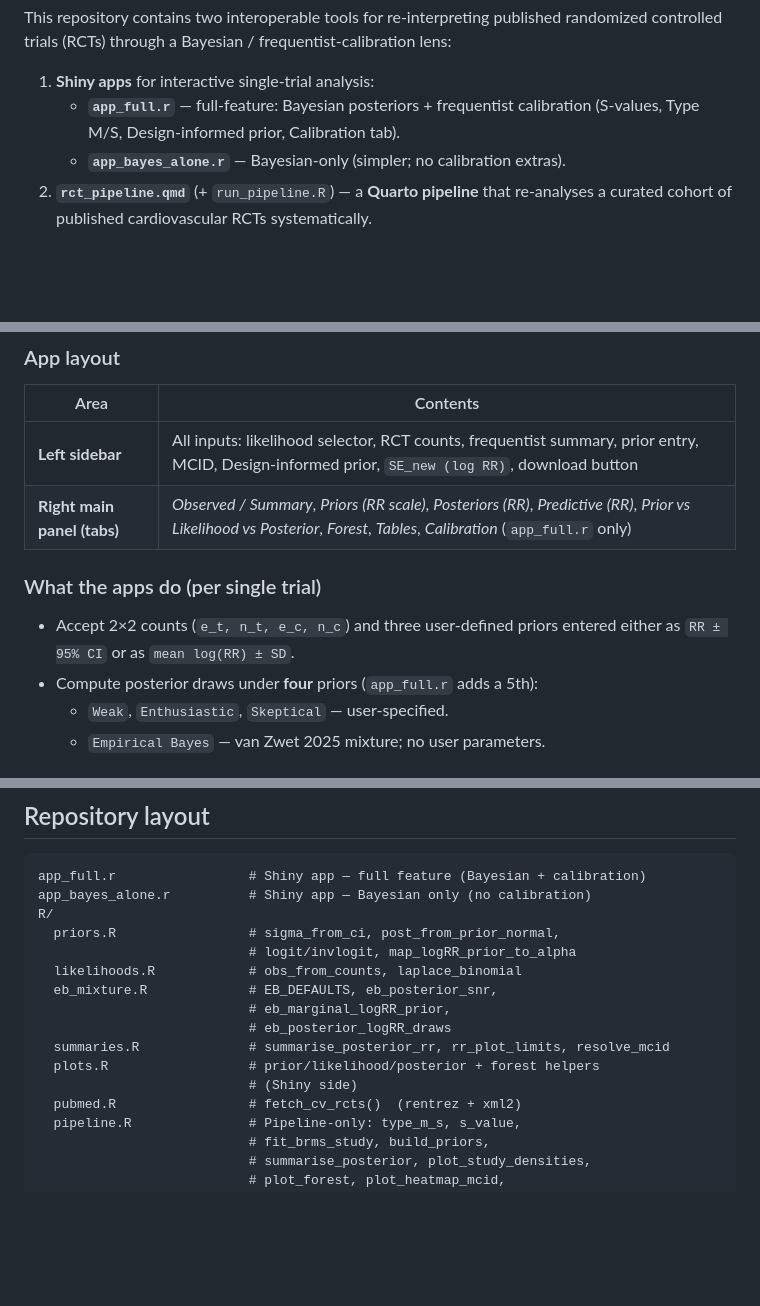
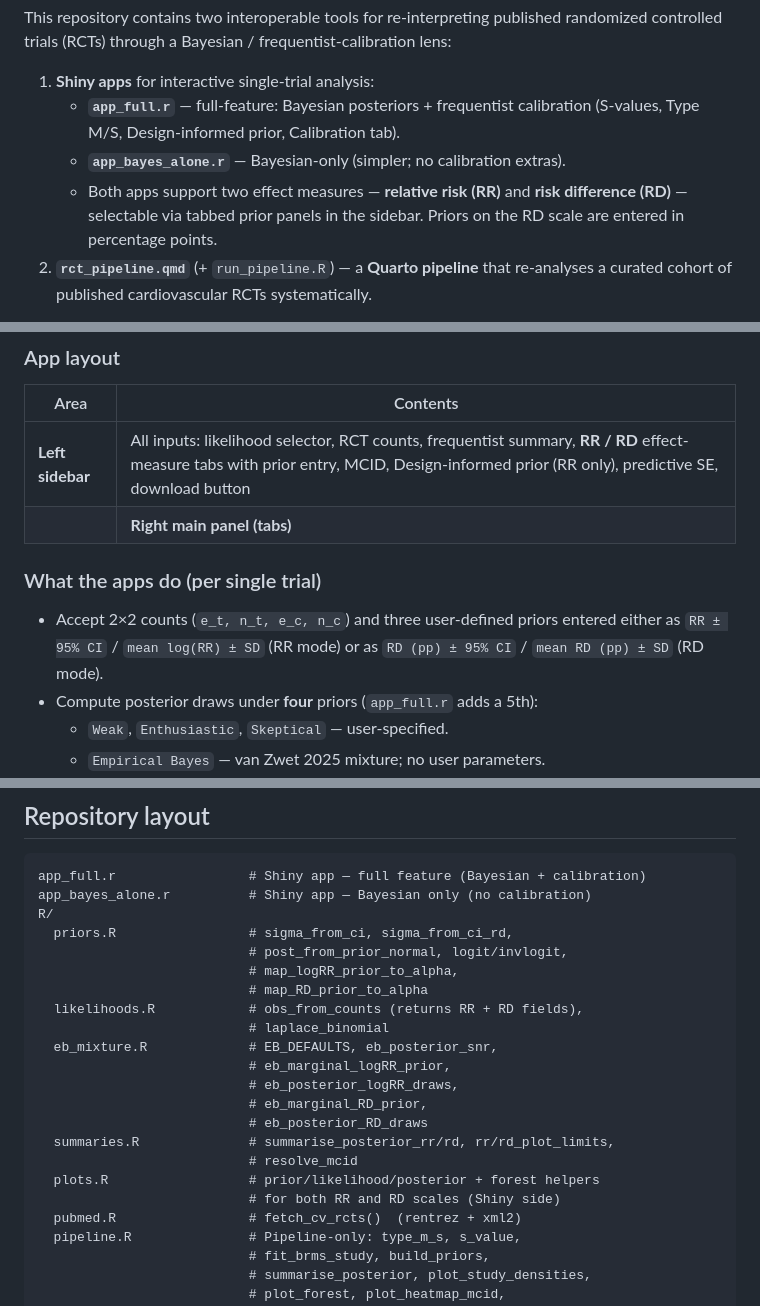
Before and after one commit to brophyj/shiny_light, a Markdown page: README.md, 3 parts joined by grey strips. Rendered like a GitHub page; blank space fills up the shorter version.

```diff
--- a/README.md
+++ b/README.md
@@ -8,6 +8,9 @@ lens:
    - **`app_full.r`** — full-feature: Bayesian posteriors + frequentist
      calibration (S-values, Type M/S, Design-informed prior, Calibration tab).
    - **`app_bayes_alone.r`** — Bayesian-only (simpler; no calibration extras).
+   - Both apps support two effect measures — **relative risk (RR)** and
+     **risk difference (RD)** — selectable via tabbed prior panels in the
+     sidebar. Priors on the RD scale are entered in percentage points.
 2. **`rct_pipeline.qmd`** (+ `run_pipeline.R`) — a **Quarto pipeline** that
    re-analyses a curated cohort of published cardiovascular RCTs systematically.
 
@@ -75,12 +97,13 @@ Rscript -e 'shiny::runApp("app_bayes_alone.r", launch.browser = TRUE)'
 
 | Area | Contents |
 |------|----------|
-| **Left sidebar** | All inputs: likelihood selector, RCT counts, frequentist summary, prior entry, MCID, Design-informed prior, `SE_new (log RR)`, download button |
-| **Right main panel (tabs)** | *Observed / Summary*, *Priors (RR scale)*, *Posteriors (RR)*, *Predictive (RR)*, *Prior vs Likelihood vs Posterior*, *Forest*, *Tables*, *Calibration* (`app_full.r` only) |
+| **Left sidebar** | All inputs: likelihood selector, RCT counts, frequentist summary, **RR / RD** effect-measure tabs with prior entry, MCID, Design-informed prior (RR only), predictive SE, download button |
+|| **Right main panel (tabs)** | *Observed / Summary*, *Priors*, *Posteriors*, *Predictive*, *Prior vs Likelihood vs Posterior*, *Forest*, *Tables*, *Calibration* (`app_full.r` only, RR scale) |
 
 ### What the apps do (per single trial)
 - Accept 2×2 counts (`e_t, n_t, e_c, n_c`) and three user-defined priors
-  entered either as `RR ± 95% CI` or as `mean log(RR) ± SD`.
+  entered either as `RR ± 95% CI` / `mean log(RR) ± SD` (RR mode) or as
+  `RD (pp) ± 95% CI` / `mean RD (pp) ± SD` (RD mode).
 - Compute posterior draws under **four** priors (`app_full.r` adds a 5th):
   - `Weak`, `Enthusiastic`, `Skeptical` — user-specified.
   - `Empirical Bayes` — van Zwet 2025 mixture; no user parameters.
@@ -277,15 +323,21 @@ Rscript tests/testthat.R
 app_full.r                 # Shiny app — full feature (Bayesian + calibration)
 app_bayes_alone.r          # Shiny app — Bayesian only (no calibration)
 R/
-  priors.R                 # sigma_from_ci, post_from_prior_normal,
-                           # logit/invlogit, map_logRR_prior_to_alpha
-  likelihoods.R            # obs_from_counts, laplace_binomial
+  priors.R                 # sigma_from_ci, sigma_from_ci_rd,
+                           # post_from_prior_normal, logit/invlogit,
+                           # map_logRR_prior_to_alpha,
+                           # map_RD_prior_to_alpha
+  likelihoods.R            # obs_from_counts (returns RR + RD fields),
+                           # laplace_binomial
   eb_mixture.R             # EB_DEFAULTS, eb_posterior_snr,
                            # eb_marginal_logRR_prior,
-                           # eb_posterior_logRR_draws
-  summaries.R              # summarise_posterior_rr, rr_plot_limits, resolve_mcid
+                           # eb_posterior_logRR_draws,
+                           # eb_marginal_RD_prior,
+                           # eb_posterior_RD_draws
+  summaries.R              # summarise_posterior_rr/rd, rr/rd_plot_limits,
+                           # resolve_mcid
   plots.R                  # prior/likelihood/posterior + forest helpers
-                           # (Shiny side)
+                           # for both RR and RD scales (Shiny side)
   pubmed.R                 # fetch_cv_rcts()  (rentrez + xml2)
   pipeline.R               # Pipeline-only: type_m_s, s_value,
                            # fit_brms_study, build_priors,
```
Also changed, not shown: other parts of README.md (+51 -9 lines).
